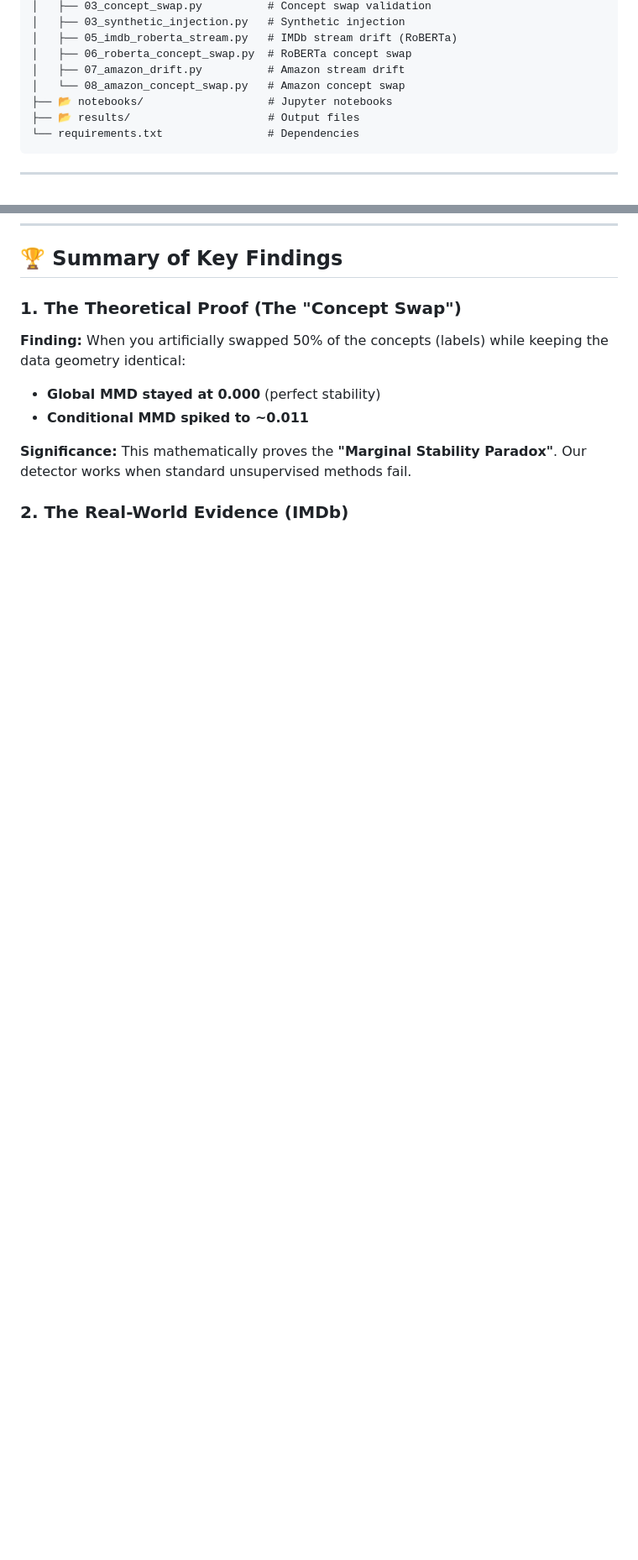
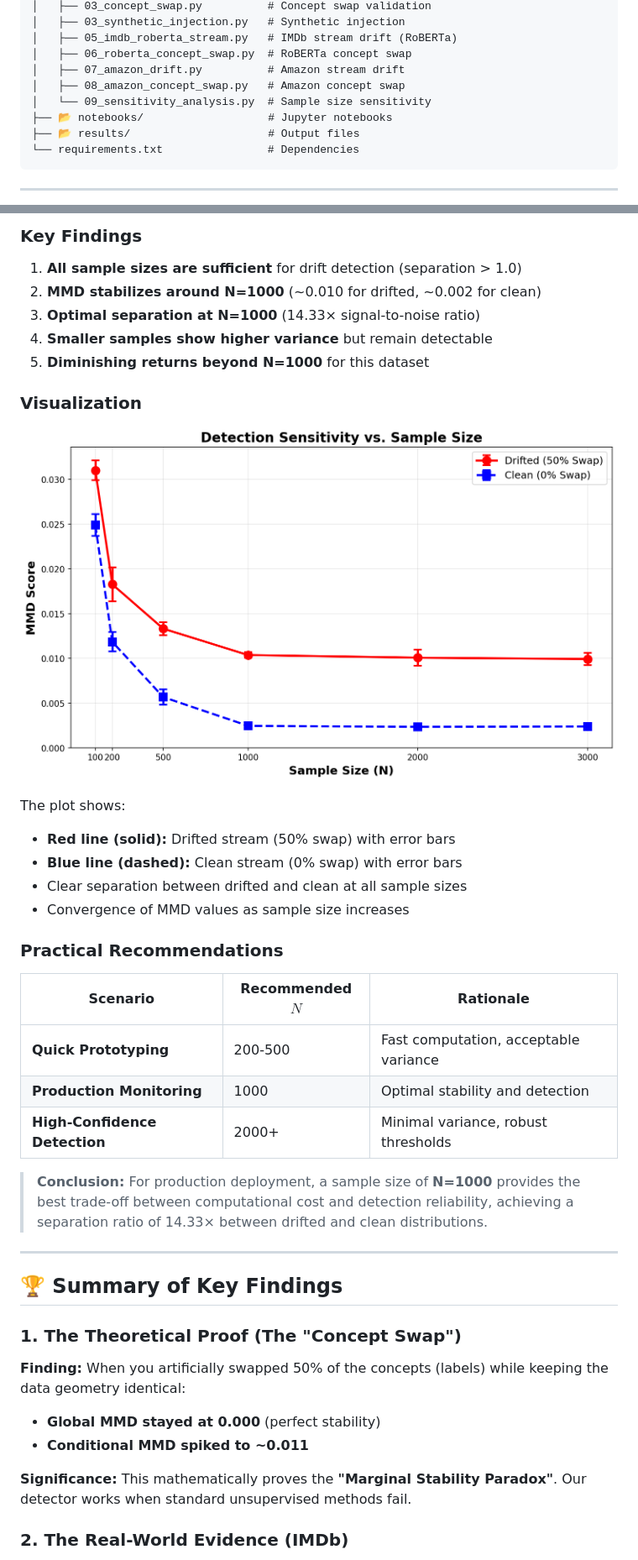
Before and after one commit to GurgenHovakimyan/semantic_shift, a Markdown page: README.md, 2 parts joined by grey strips. Shown at 84% size. GitHub-like rendering; pictures changed too: results/sensitivity_plot.png (added); blank space fills up the shorter version.

Commit message:
Add sensitivity analysis experiment for minimum sample size detection

```diff
--- a/README.md
+++ b/README.md
@@ -48,7 +48,8 @@ semantic_shift/
 │   ├── 05_imdb_roberta_stream.py   # IMDb stream drift (RoBERTa)
 │   ├── 06_roberta_concept_swap.py  # RoBERTa concept swap
 │   ├── 07_amazon_drift.py          # Amazon stream drift
-│   └── 08_amazon_concept_swap.py   # Amazon concept swap
+│   ├── 08_amazon_concept_swap.py   # Amazon concept swap
+│   └── 09_sensitivity_analysis.py  # Sample size sensitivity
 ├── 📂 notebooks/                   # Jupyter notebooks
 ├── 📂 results/                     # Output files
 └── requirements.txt                # Dependencies
@@ -754,3 +803,33 @@ This proves the detector is **Universal** and robust across:
+### Key Findings
+
+1. **All sample sizes are sufficient** for drift detection (separation > 1.0)
+2. **MMD stabilizes around N=1000** (~0.010 for drifted, ~0.002 for clean)
+3. **Optimal separation at N=1000** (14.33× signal-to-noise ratio)
+4. **Smaller samples show higher variance** but remain detectable
+5. **Diminishing returns beyond N=1000** for this dataset
+
+### Visualization
+
+![Sensitivity Analysis](results/sensitivity_plot.png)
+
+The plot shows:
+- **Red line (solid):** Drifted stream (50% swap) with error bars
+- **Blue line (dashed):** Clean stream (0% swap) with error bars
+- Clear separation between drifted and clean at all sample sizes
+- Convergence of MMD values as sample size increases
+
+### Practical Recommendations
+
+| Scenario | Recommended $N$ | Rationale |
+|----------|-----------------|-----------|
+| **Quick Prototyping** | 200-500 | Fast computation, acceptable variance |
+| **Production Monitoring** | 1000 | Optimal stability and detection |
+| **High-Confidence Detection** | 2000+ | Minimal variance, robust thresholds |
+
+> **Conclusion:** For production deployment, a sample size of **N=1000** provides the best trade-off between computational cost and detection reliability, achieving a separation ratio of 14.33× between drifted and clean distributions.
+
+---
+
 ## 🏆 Summary of Key Findings
 
 ### 1. The Theoretical Proof (The "Concept Swap")
```
Also changed, not shown: other parts of README.md (+49 -0 lines), 1 other file.
